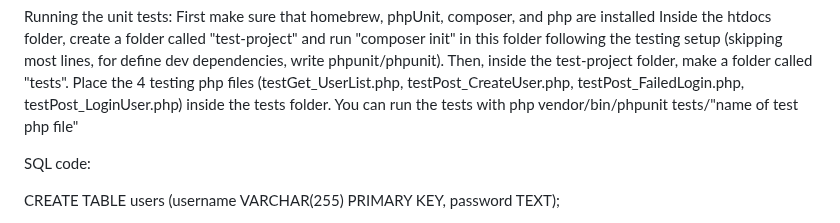
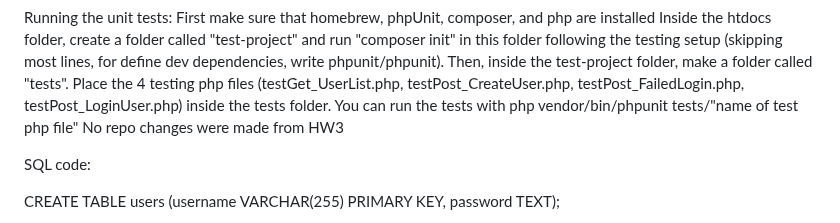
Before and after one commit to Dalton2727/dalton2727.github.io, a Markdown page: README.md, the part around the change. Rendered like a GitHub page.

```diff
--- a/README.md
+++ b/README.md
@@ -44,6 +44,7 @@ The Rest API of our app functions through the Controller/Api, inc, and Model fol
 Running the unit tests:
 First make sure that homebrew, phpUnit, composer, and php are installed
 Inside the htdocs folder, create a folder called "test-project" and run "composer init" in this folder following the testing setup (skipping most lines, for define dev dependencies, write phpunit/phpunit). Then, inside the test-project folder, make a folder called "tests". Place the 4 testing php files (testGet_UserList.php, testPost_CreateUser.php, testPost_FailedLogin.php, testPost_LoginUser.php) inside the tests folder. You can run the tests with php vendor/bin/phpunit tests/"name of test php file"
+No repo changes were made from HW3
 
 
 
```
